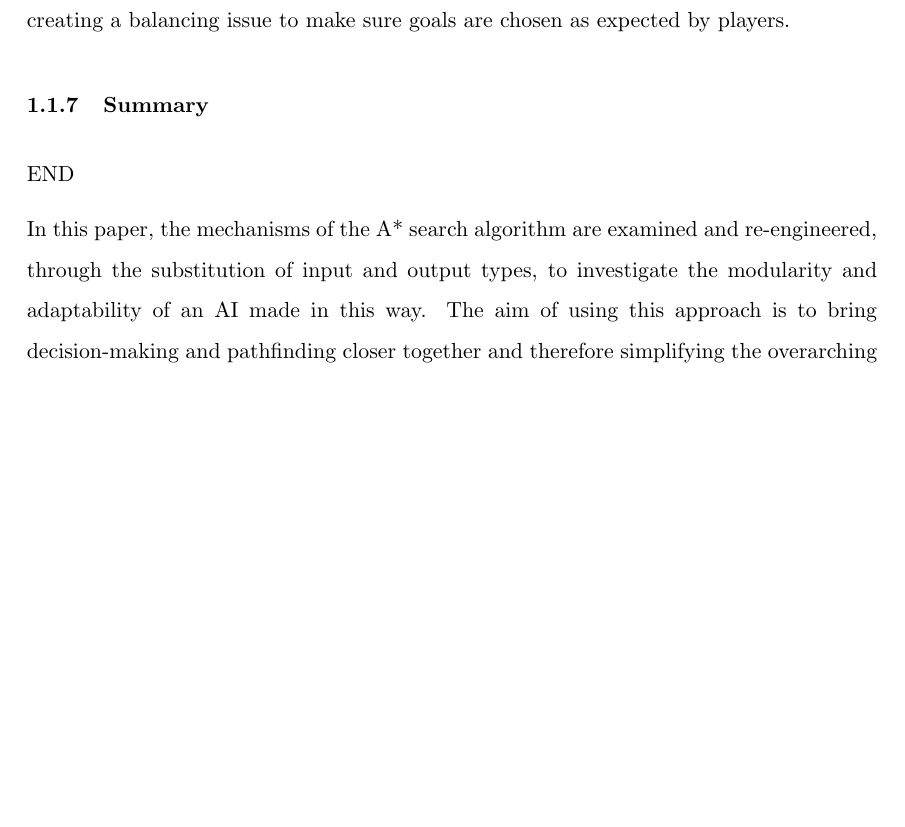
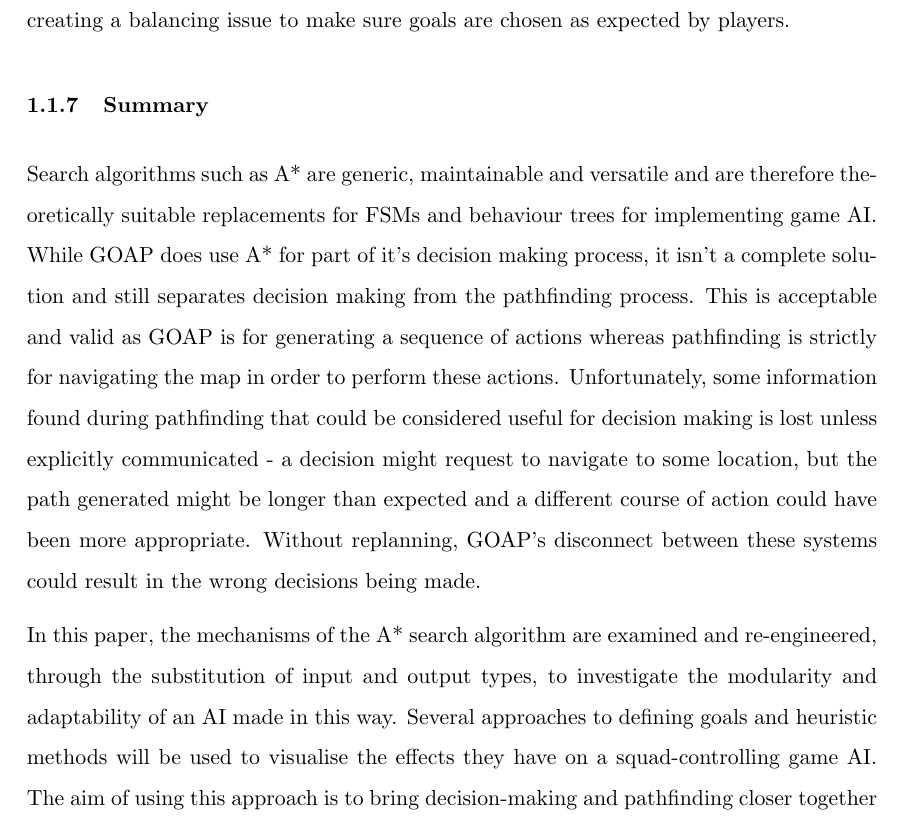
Before and after one commit to Ashe/Thesis, a LaTeX thesis (Docs/thesis.tex): part of page 16 of 19, cut so that both start at the same text, the shorter picture padded with empty space. Compiled offline with pdfLaTeX.

Commit message:
Draft 1 of literature review completed

```diff
--- a/Docs/thesis.tex
+++ b/Docs/thesis.tex
@@ -148,9 +148,9 @@ Another talking point regarding goals is the amount of designated goal state nod
 
 \subsubsection{Summary}
 
-END
+Search algorithms such as A* are generic, maintainable and versatile and are therefore theoretically suitable replacements for FSMs and behaviour trees for implementing game AI. While GOAP does use A* for part of it's decision making process, it isn't a complete solution and still separates decision making from the pathfinding process. This is acceptable and valid as GOAP is for generating a sequence of actions whereas pathfinding is strictly for navigating the map in order to perform these actions. Unfortunately, some information found during pathfinding that could be considered useful for decision making is lost unless explicitly communicated - a decision might request to navigate to some location, but the path generated might be longer than expected and a different course of action could have been more appropriate. Without replanning, GOAP's disconnect between these systems could result in the wrong decisions being made.
 
-In this paper, the mechanisms of the A* search algorithm are examined and re-engineered, through the substitution of input and output types, to investigate the modularity and adaptability of an AI made in this way. The aim of using this approach is to bring decision-making and pathfinding closer together and therefore simplifying the overarching process of perceiving, deciding and interacting in the game world.
+In this paper, the mechanisms of the A* search algorithm are examined and re-engineered, through the substitution of input and output types, to investigate the modularity and adaptability of an AI made in this way. Several approaches to defining goals and heuristic methods will be used to visualise the effects they have on a squad-controlling game AI. The aim of using this approach is to bring decision-making and pathfinding closer together and therefore simplifying the overarching process of perceiving, deciding and interacting in the game world.
 
 \subsection{Methods and Methodologies}
 
```
Also changed, not shown: Docs/thesis.pdf.
